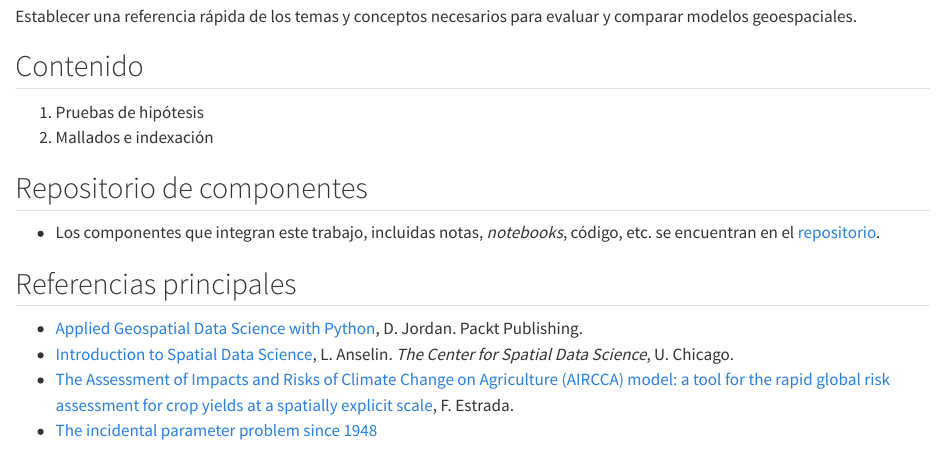
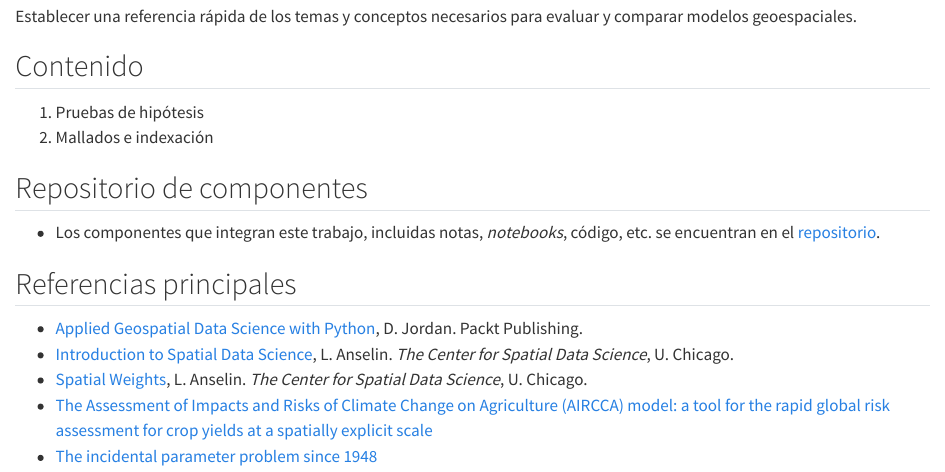
Before and after one commit to CAMM961001/estancia, a Quarto document (tesis/index.qmd): the page in a window 1100 px wide, from 120 px down. Rendered offline with R 4.5, knitr and Pandoc in place of Quarto, with nearby package versions.

Commit message:
Video de spatial weights en referencias

```diff
--- a/tesis/index.qmd
+++ b/tesis/index.qmd
@@ -20,5 +20,7 @@ código, etc. se encuentran en el [repositorio](https://github.com/CAMM961001/es
 * [Applied Geospatial Data Science with Python](https://github.com/PacktPublishing/Applied-Geospatial-Data-Science-with-Python), D. Jordan. Packt Publishing.
 * [Introduction to Spatial Data Science](https://youtube.com/playlist?list=PLzREt6r1NenmFyTw8v2JZpEE4PZGNi5Ht&si=SUS-PmoOYAN8_XtO), L. Anselin.
 _The Center for Spatial Data Science_, U. Chicago.
-* [The Assessment of Impacts and Risks of Climate Change on Agriculture (AIRCCA) model: a tool for the rapid global risk assessment for crop yields at a spatially explicit scale](https://sites.google.com/view/aircc-lab), F. Estrada.
+* [Spatial Weights](https://www.youtube.com/watch?v=yjFNuyfskaQ), L. Anselin.
+_The Center for Spatial Data Science_, U. Chicago.
+* [The Assessment of Impacts and Risks of Climate Change on Agriculture (AIRCCA) model: a tool for the rapid global risk assessment for crop yields at a spatially explicit scale](https://sites.google.com/view/aircc-lab)
 * [The incidental parameter problem since 1948](http://www.econ.brown.edu/Faculty/Tony_Lancaster/papers/IncidentalParameters1948.pdf)
```
